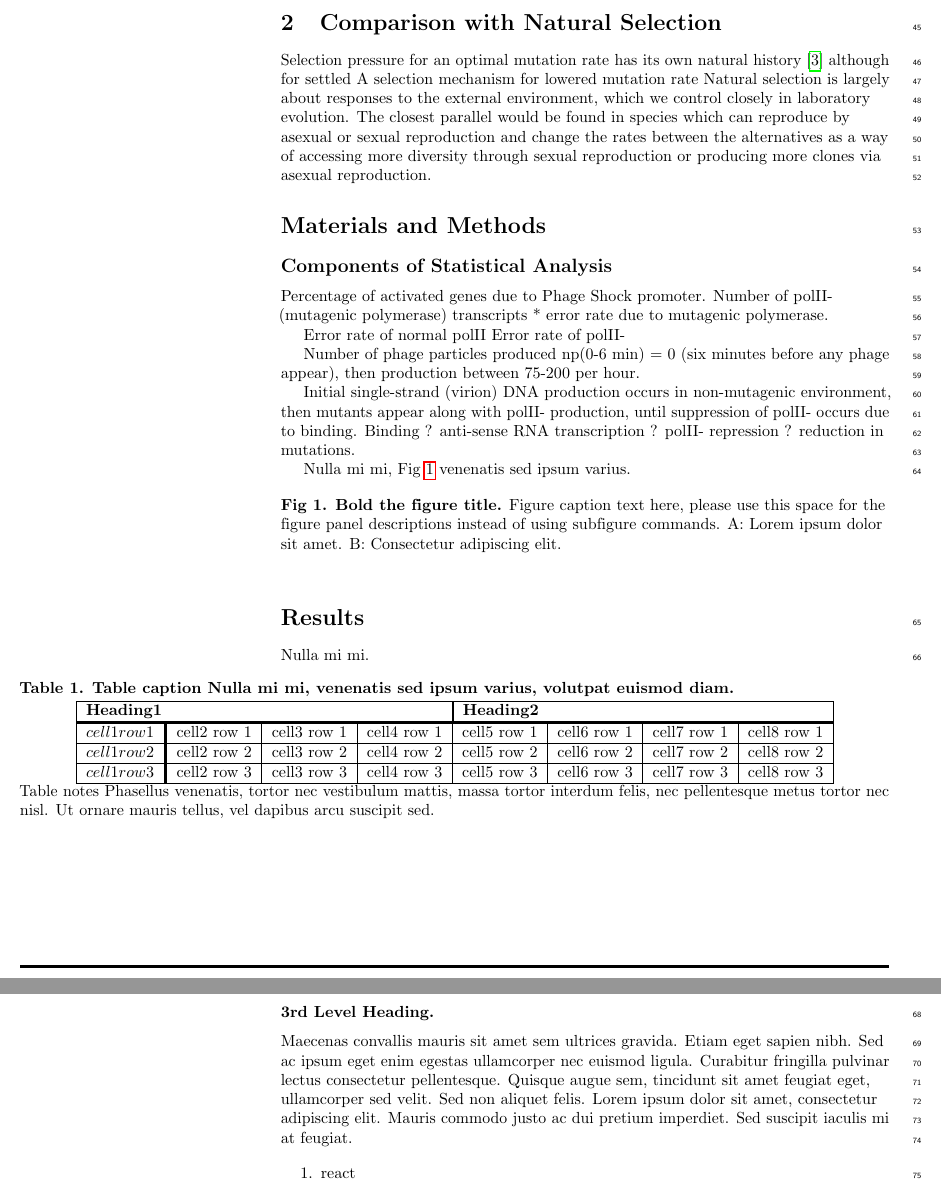
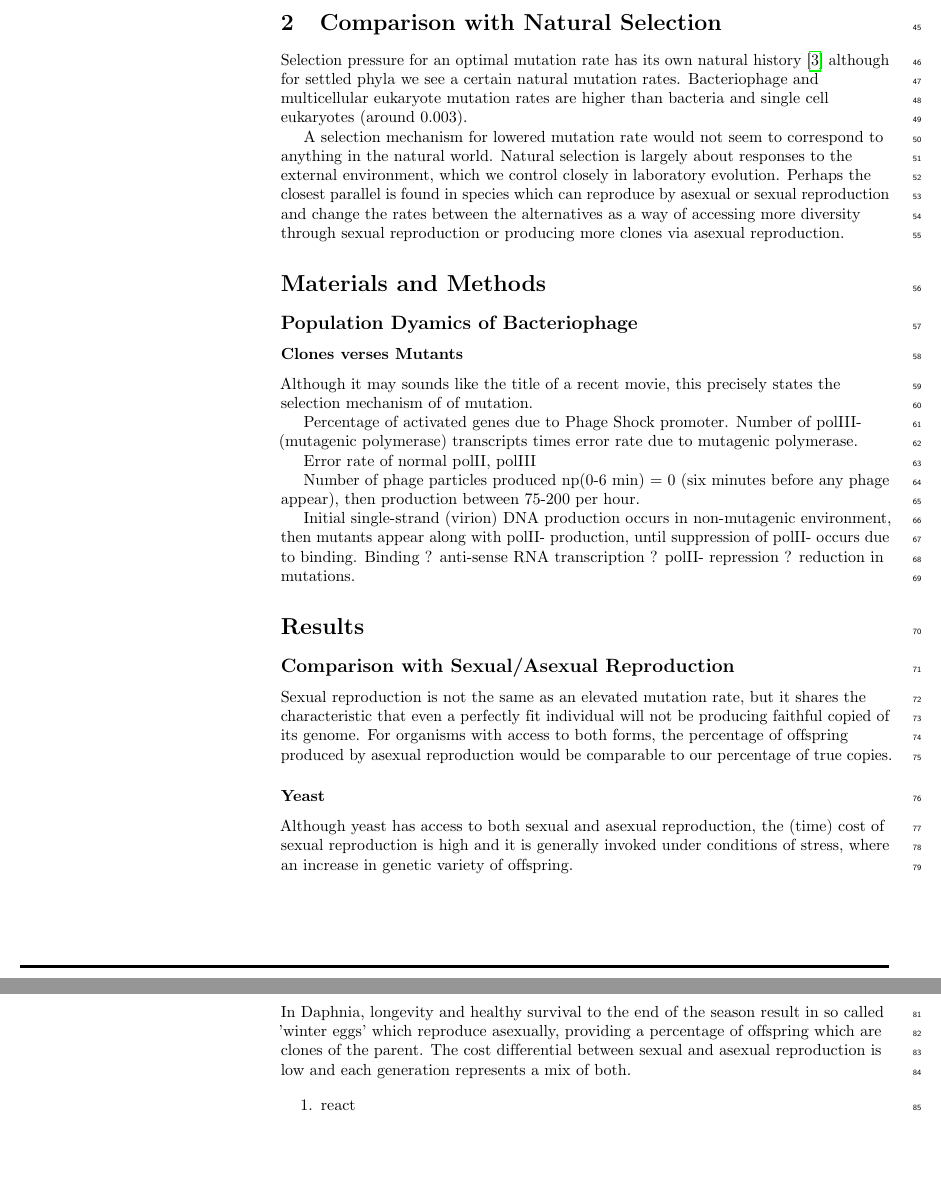
Before and after one commit to eatoin5hrdlu/EvoStat, a LaTeX document (Doc/MSelection/mselection.tex): two parts of pages 3 and 4 of 5, joined at a grey line, cut so that both start at the same text, the shorter picture padded with empty space. Compiled offline with pdfLaTeX.

Commit message:
remove lorem

```diff
--- a/Doc/MSelection/mselection.tex
+++ b/Doc/MSelection/mselection.tex
@@ -338,52 +338,27 @@ Figure 1 shows how the combined mutagenic and selection plasmid takes the place
 \end{eqnarray}
 
 \section{Comparison with Natural Selection}
-Selection pressure for an optimal mutation rate has its own natural history\cite{evomut} although for settled
-A selection mechanism for lowered mutation rate
-Natural selection is largely about responses to the external environment, which we control closely in laboratory evolution.
-The closest parallel would be found in species which can reproduce by asexual or sexual reproduction and change the rates between the alternatives as a way of accessing more diversity through sexual reproduction or producing more clones via asexual reproduction.
+Selection pressure for an optimal mutation rate has its own natural history\cite{evomut} although for settled phyla we see a certain natural mutation rates.  Bacteriophage and multicellular eukaryote mutation rates are higher than bacteria and single cell eukaryotes (around 0.003).
+
+A selection mechanism for lowered mutation rate would not seem to correspond to anything in the natural world.  Natural selection is largely about responses to the external environment, which we control closely in laboratory evolution.  Perhaps the closest parallel is found in species which can reproduce by asexual or sexual reproduction and change the rates between the alternatives as a way of accessing more diversity through sexual reproduction or producing more clones via asexual reproduction.
 
 
 \section*{Materials and Methods}
-\subsection*{Components of Statistical Analysis}
+
+\subsection*{Population Dyamics of Bacteriophage}
+\subsubsection*{Clones verses Mutants}
+Although it may sounds like the title of a recent movie, this precisely states the selection mechanism of of mutation.
+
 Percentage of activated genes due to Phage Shock promoter.
-Number of polII-  (mutagenic polymerase) transcripts * error rate due to mutagenic polymerase.
+Number of polIII-  (mutagenic polymerase) transcripts times error rate due to mutagenic polymerase.
 
-Error rate of normal polII
-Error rate of polII-
+Error rate of normal polII, polIII
 
 Number of phage particles produced np(0-6 min) = 0 (six minutes before any phage appear),
 then production between 75-200 per hour.
 
 Initial single-strand (virion) DNA production occurs in non-mutagenic environment, then mutants appear along with polII- production, until suppression of polII- occurs due to binding.  Binding ? anti-sense RNA transcription ? polII-  repression ? reduction in mutations.
 
-
-% For figure citations, please use "Fig" instead of "Figure".
-Nulla mi mi, Fig~\ref{fig1} venenatis sed ipsum varius.
-
-% Place figure captions after the first paragraph in which they are cited.
-\begin{figure}[!h]
-\caption{{\bf Bold the figure title.}
-Figure caption text here, please use this space for the figure panel descriptions instead of using subfigure commands. A: Lorem ipsum dolor sit amet. B: Consectetur adipiscing elit.}
-\label{fig1}
-\end{figure}
-
 % Results and Discussion can be combined.
 \section*{Results}
-Nulla mi mi.
 
-% Place tables after the first paragraph in which they are cited.
-\begin{table}[!ht]
-\begin{adjustwidth}{-2.25in}{0in} % Comment out/remove adjustwidth environment if table fits in text column.
-\centering
-\caption{
-{\bf Table caption Nulla mi mi, venenatis sed ipsum varius, volutpat euismod diam.}}
-\begin{tabular}{|l+l|l|l|l|l|l|l|}
-\hline
-\multicolumn{4}{|l|}{\bf Heading1} & \multicolumn{4}{|l|}{\bf Heading2}\\ \thickhline
-$cell1 row1$ & cell2 row 1 & cell3 row 1 & cell4 row 1 & cell5 row 1 & cell6 row 1 & cell7 row 1 & cell8 row 1\\ \hline
-$cell1 row2$ & cell2 row 2 & cell3 row 2 & cell4 row 2 & cell5 row 2 & cell6 row 2 & cell7 row 2 & cell8 row 2\\ \hline
-$cell1 row3$ & cell2 row 3 & cell3 row 3 & cell4 row 3 & cell5 row 3 & cell6 row 3 & cell7 row 3 & cell8 row 3\\ \hline
-\end{tabular}
-\begin{flushleft} Table notes Phasellus venenatis, tortor nec vestibulum mattis, massa tortor interdum felis, nec pellentesque metus tortor nec nisl. Ut ornare mauris tellus, vel dapibus arcu suscipit sed.
-\end{flushleft}
@@ -395,5 +365,9 @@ $cell1 row3$ & cell2 row 3 & cell3 row 3 & cell4 row 3 & cell5 row 3 & cell6 row
-\subsubsection*{3rd Level Heading.}
-Maecenas convallis mauris sit amet sem ultrices gravida. Etiam eget sapien nibh. Sed ac ipsum eget enim egestas ullamcorper nec euismod ligula. Curabitur fringilla pulvinar lectus consectetur pellentesque. Quisque augue sem, tincidunt sit amet feugiat eget, ullamcorper sed velit. Sed non aliquet felis. Lorem ipsum dolor sit amet, consectetur adipiscing elit. Mauris commodo justo ac dui pretium imperdiet. Sed suscipit iaculis mi at feugiat.
+\subsection*{Comparison with Sexual/Asexual Reproduction}
+Sexual reproduction is not the same as an elevated mutation rate, but it shares the characteristic that even a perfectly fit individual will not be producing faithful copied of its genome. For organisms with access to both forms, the percentage of offspring produced by asexual reproduction would be comparable to our percentage of true copies.
+\subsubsection*{Yeast}
+Although yeast has access to both sexual and asexual reproduction, the (time) cost of sexual reproduction is high and it is generally invoked under conditions of stress, where an increase in genetic variety of offspring.
+\subsubsection*{Daphnia}
+In Daphnia, longevity and healthy survival to the end of the season result in so called 'winter eggs' which reproduce asexually, providing a percentage of offspring which are clones of the parent. The cost differential between sexual and asexual reproduction is low and each generation represents a mix of both.
 
 \begin{enumerate}
 	\item{react}
```
Also changed, not shown: Doc/MSelection/mselection.tex (53 more changed lines).
